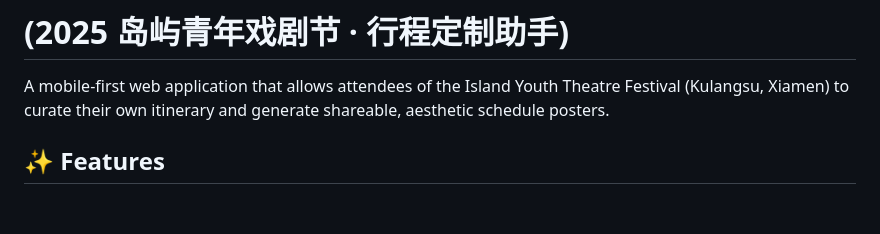
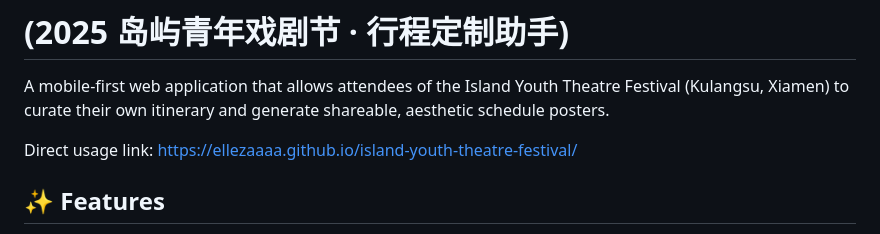
Before and after one commit to ellezaaaa/island-youth-theatre-festival, a Markdown page: README.md, the part around the change. GitHub-like rendering; blank space fills up the shorter version.

```diff
--- a/README.md
+++ b/README.md
@@ -2,6 +2,8 @@
 # (2025 岛屿青年戏剧节 · 行程定制助手)
 
 A mobile-first web application that allows attendees of the Island Youth Theatre Festival (Kulangsu, Xiamen) to curate their own itinerary and generate shareable, aesthetic schedule posters.
+
+Direct usage link: https://ellezaaaa.github.io/island-youth-theatre-festival/
 
 ## ✨ Features
 
```
